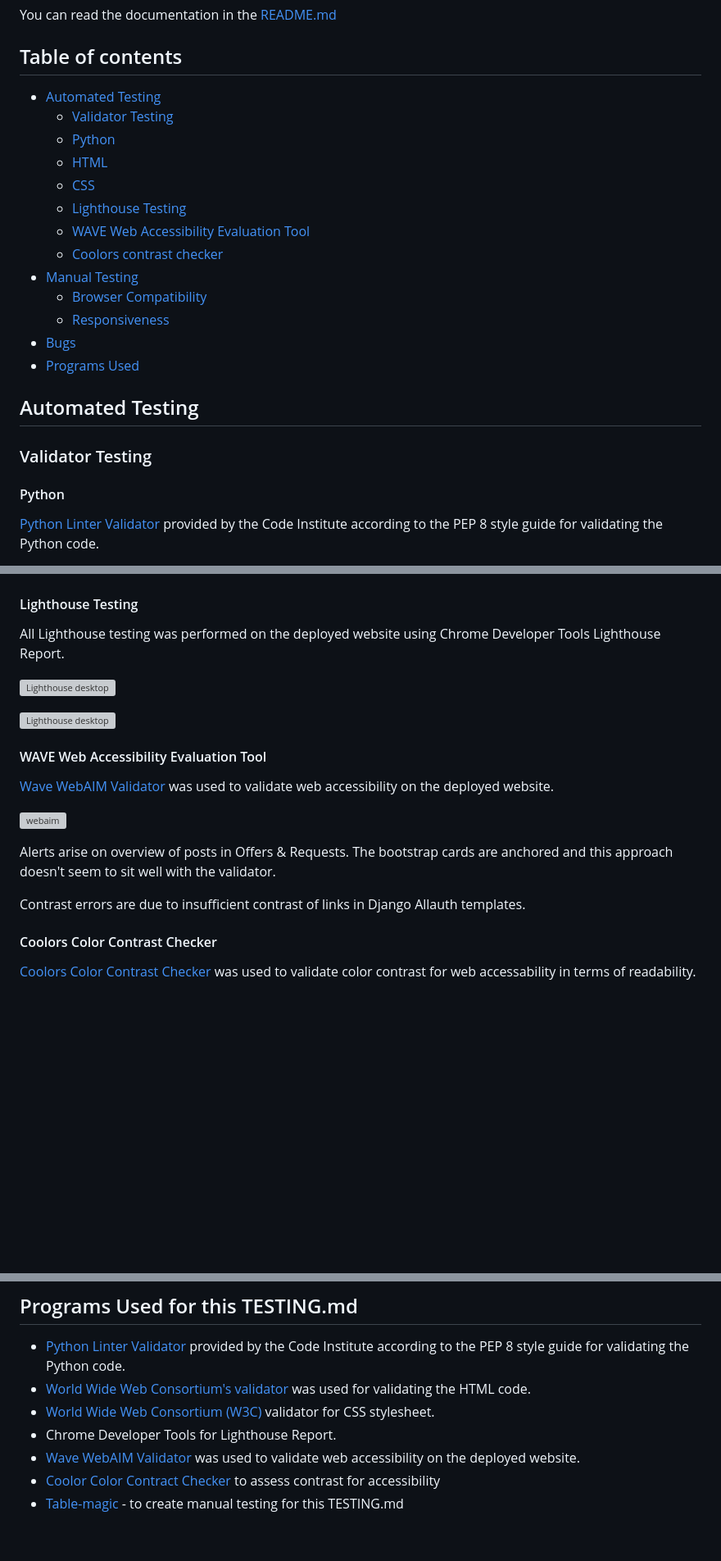
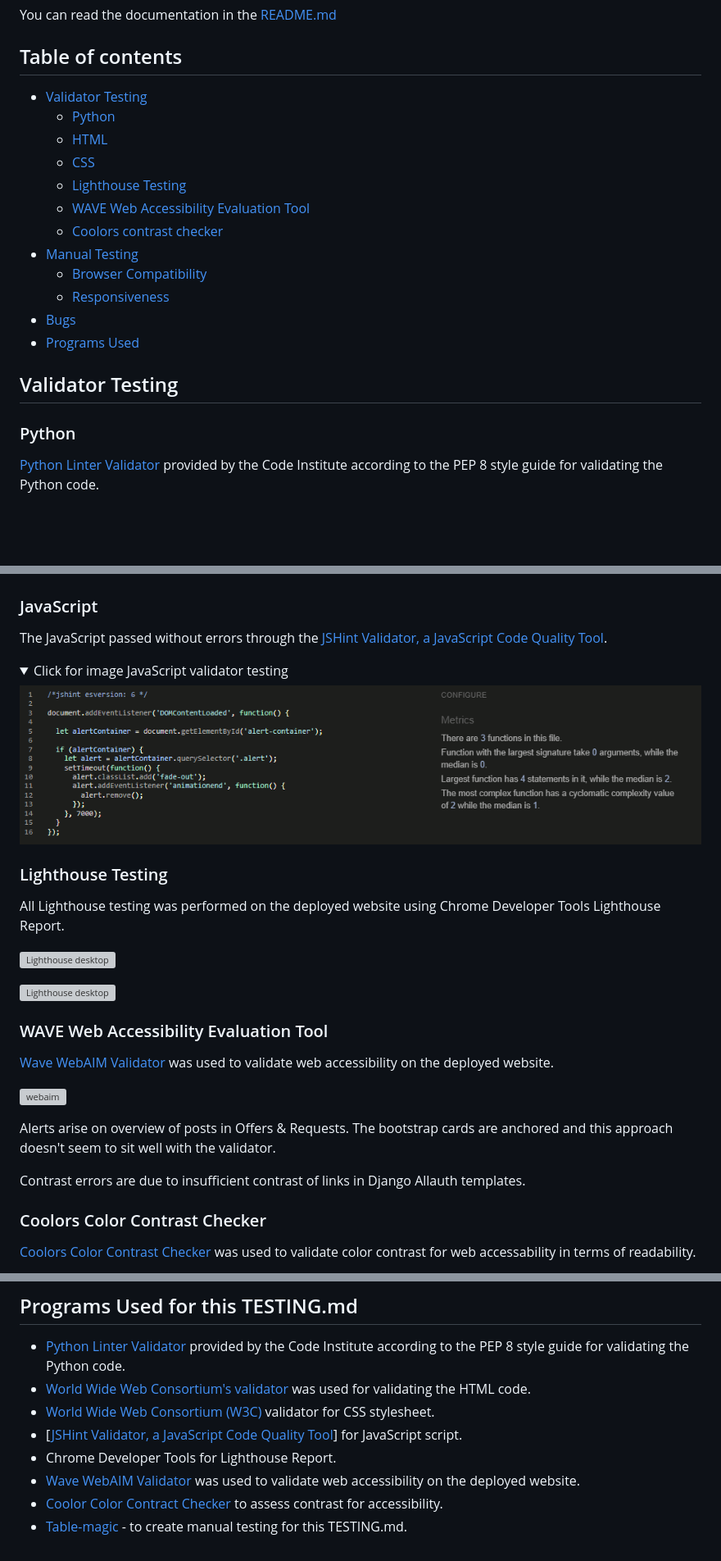
Before and after one commit to g-omarsdottir/helping-hands-happy-hearts, a Markdown page: TESTING.md, 3 parts joined by grey strips. Shown: that part at 82% size. Drawn GitHub-style; pictures changed too: documentation/testing/jshint.png (added); folded sections open; blank space fills up the shorter version; grey boxes are pictures that could not be loaded.

```diff
--- a/TESTING.md
+++ b/TESTING.md
@@ -7,8 +7,7 @@ You can read the documentation in the [README.md](README.md)
 
 ## Table of contents
 
-- [Automated Testing](#automated-testing)
-    - [Validator Testing](#validator-testing)
+- [Validator Testing](#validator-testing)
     - [Python](#python)
     - [HTML](#html)
     - [CSS](#css)
@@ -21,11 +20,9 @@ You can read the documentation in the [README.md](README.md)
 - [Bugs](#bugs)
 - [Programs Used](#programs-used-for-this-testingmd)
 
-## Automated Testing
+## Validator Testing
 
-### Validator Testing
-
-#### Python
+### Python
 
 [Python Linter Validator]( https://pep8ci.herokuapp.com/) provided by the Code Institute according to the PEP 8 style guide for validating the Python code.
 
@@ -142,7 +139,17 @@ No errors were detected when passing through the official [World Wide Web Consor
 ![css](/documentation/testing/css.png)
 </details>
 
-#### Lighthouse Testing
+### JavaScript
+
+The JavaScript passed without errors through the [JSHint Validator, a JavaScript Code Quality Tool](https://jshint.com/).
+
+<details>
+<summary>Click for image JavaScript validator testing</summary>
+
+![css](/documentation/testing/jshint.png)
+</details>
+
+### Lighthouse Testing
 
 All Lighthouse testing was performed on the deployed website using Chrome Developer Tools Lighthouse Report.
 
@@ -150,7 +157,7 @@ All Lighthouse testing was performed on the deployed website using Chrome Develo
 
 ![Lighthouse desktop](/documentation/testing/lighthouse-mobile.png)
 
-#### WAVE Web Accessibility Evaluation Tool
+### WAVE Web Accessibility Evaluation Tool
 
 [Wave WebAIM Validator](https://wave.webaim.org/) was used to validate web accessibility on the deployed website.
 
@@ -160,7 +167,7 @@ Alerts arise on overview of posts in Offers & Requests. The bootstrap cards are
 
 Contrast errors are due to insufficient contrast of links in Django Allauth templates.
 
-#### Coolors Color Contrast Checker
+### Coolors Color Contrast Checker
 
 [Coolors Color Contrast Checker](https://coolors.co/contrast-checker/333333-f5f5f5) was used to validate color contrast for web accessability in terms of readability.
 
@@ -235,7 +242,8 @@ For future iterations, a dedicated bug tracking system will be implemented for m
 - [Python Linter Validator]( https://pep8ci.herokuapp.com/) provided by the Code Institute according to the PEP 8 style guide for validating the Python code.
 - [World Wide Web Consortium's validator](https://validator.w3.org/) was used for validating the HTML code.
 - [World Wide Web Consortium (W3C)](https://validator.w3.org/) validator for CSS stylesheet.
+- [[JSHint Validator, a JavaScript Code Quality Tool](https://jshint.com/)] for JavaScript script.
 - Chrome Developer Tools for Lighthouse Report.
 - [Wave WebAIM Validator](https://wave.webaim.org/) was used to validate web accessibility on the deployed website.
-- [Coolor Color Contract Checker](https://coolors.co/contrast-checker/333333-f5f5f5) to assess contrast for accessibility
-- [Table-magic](https://stevecat.net/table-magic/) - to create manual testing for this TESTING.md
+- [Coolor Color Contract Checker](https://coolors.co/contrast-checker/333333-f5f5f5) to assess contrast for accessibility.
+- [Table-magic](https://stevecat.net/table-magic/) - to create manual testing for this TESTING.md.
```
Also changed, not shown: other parts of TESTING.md (+5 -5 lines), 2 other files.
